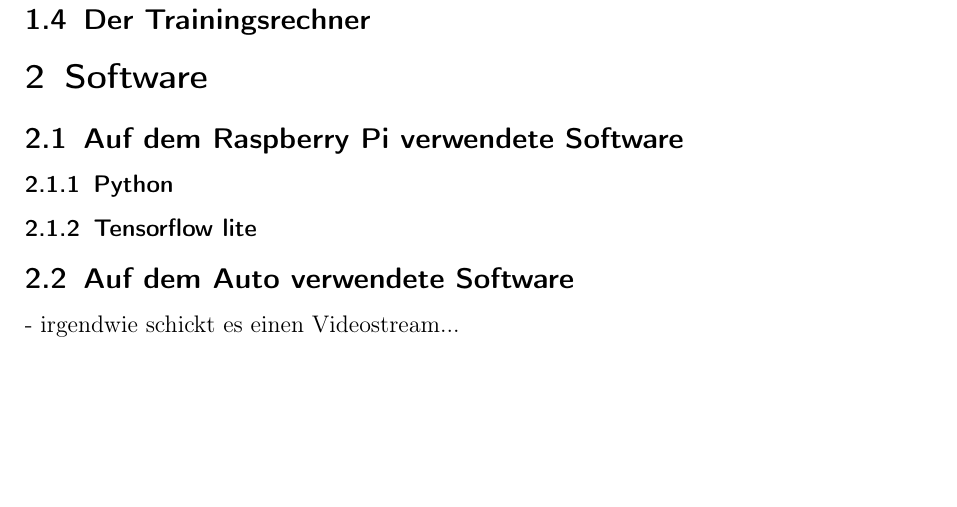
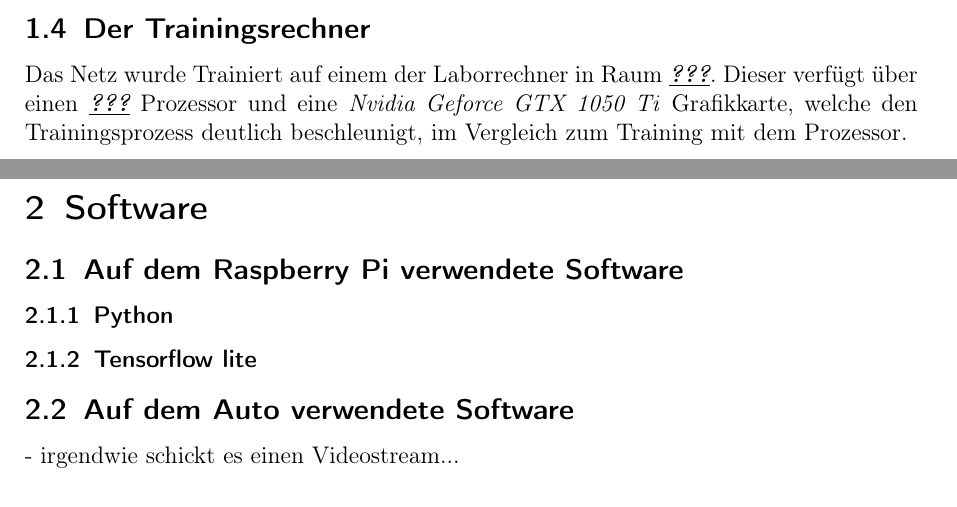
Before and after one commit to TractorZumi/ProjektAusarbeitung, a LaTeX paper (Projekt_v01.tex): part of page 3 of 3 before the commit and two parts of pages 2 and 3 of 3 after it, the two joined at a grey line, cut so that both start at the same text, the shorter picture padded with empty space. Compiled offline with pdfLaTeX.

Commit message:
Der Trainingsrechner vorläufig fertig.

```diff
--- a/Projekt_v01.tex
+++ b/Projekt_v01.tex
@@ -60,8 +60,10 @@ evtl Abstract schreiben
 
 		\subsection{Das Auto}
 		\textbf{\textit{\underline{darüber wissen wir eigentlich nichts, vielleicht Section lieber wieder löschen?}}}
+
+
 		\subsection{Der Trainingsrechner}
-
+		Das Netz wurde Trainiert auf einem der Laborrechner in Raum \textbf{\textit{\underline{???}}}. Dieser verfügt über einen \textbf{\textit{\underline{???}}} Prozessor und eine \emph{Nvidia Geforce GTX 1050 Ti} Grafikkarte, welche den Trainingsprozess deutlich beschleunigt, im Vergleich zum Training mit dem Prozessor.
 
 	\section{Software}
 		\subsection{Auf dem Raspberry Pi verwendete Software}
```
Also changed, not shown: Projekt_v01.pdf, 4 other files.
